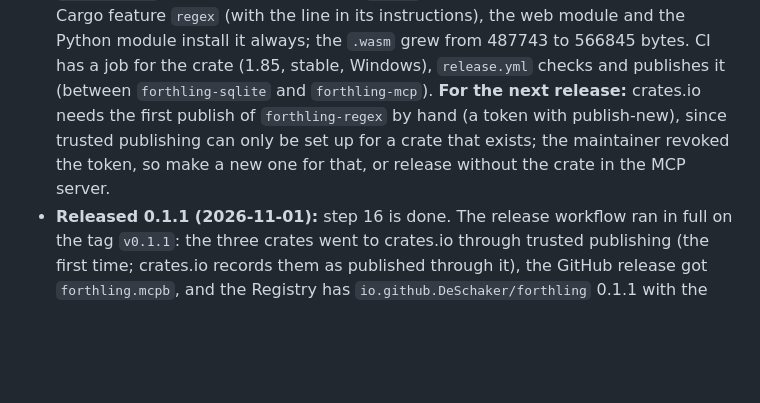
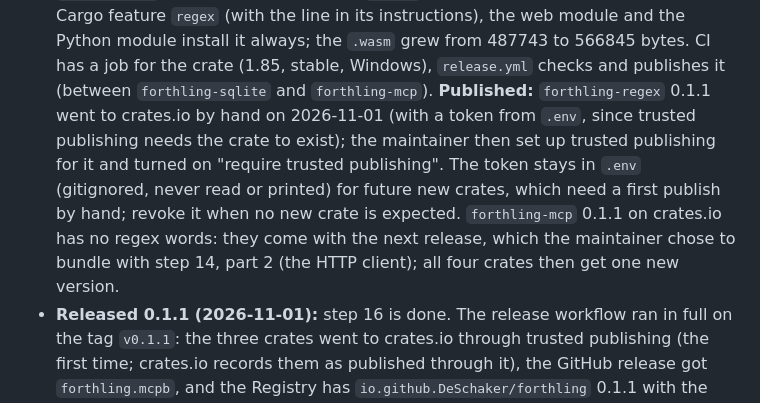
Before and after one commit to DeSchaker/forthling, a Markdown page: ROADMAP.md, the part around the change. Drawn GitHub-style; blank space fills up the shorter version.

Commit message:
Record the publication of forthling-regex 0.1.1
Co-Authored-By: Claude Sonnet 5.5 <noreply@anthropic.com>

```diff
--- a/ROADMAP.md
+++ b/ROADMAP.md
@@ -139,10 +139,7 @@ A new word set gets its own `words/<name>.rs` with an `install(f)`, called in
   Cargo feature `regex` (with the line in its instructions), the web module and the Python
   module install it always; the `.wasm` grew from 487743 to 566845 bytes. CI has a job for
   the crate (1.85, stable, Windows), `release.yml` checks and publishes it (between
-  `forthling-sqlite` and `forthling-mcp`). **For the next release:** crates.io needs the
-  first publish of `forthling-regex` by hand (a token with publish-new), since trusted
-  publishing can only be set up for a crate that exists; the maintainer revoked the token,
-  so make a new one for that, or release without the crate in the MCP server.
+  `forthling-sqlite` and `forthling-mcp`). **Published:** `forthling-regex` 0.1.1 went to crates.io by hand on 2026-11-01 (with a token from `.env`, since trusted publishing needs the crate to exist); the maintainer then set up trusted publishing for it and turned on "require trusted publishing". The token stays in `.env` (gitignored, never read or printed) for future new crates, which need a first publish by hand; revoke it when no new crate is expected. `forthling-mcp` 0.1.1 on crates.io has no regex words: they come with the next release, which the maintainer chose to bundle with step 14, part 2 (the HTTP client); all four crates then get one new version.
 - **Released 0.1.1 (2026-11-01):** step 16 is done. The release workflow ran in full on
   the tag `v0.1.1`: the three crates went to crates.io through trusted publishing (the
   first time; crates.io records them as published through it), the GitHub release got
```
